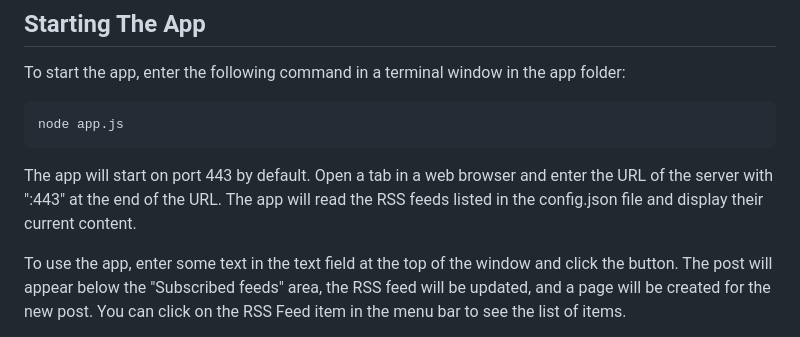
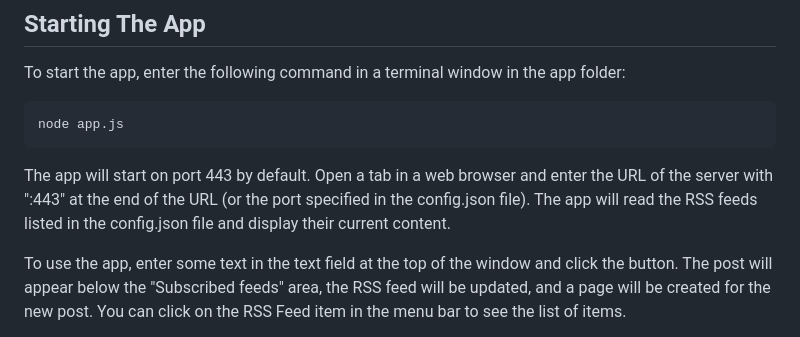
Before and after one commit to andysylvester/MyStatusToolDemo, a Markdown page: README.md, the part around the change. Drawn GitHub-style.

Commit message:
Update README.md
Updating Starting the App section

````diff
--- a/README.md
+++ b/README.md
@@ -149,7 +149,7 @@ To start the app, enter the following command in a terminal window in the app fo
    node app.js
    ```
 
-The app will start on port 443 by default. Open a tab in a web browser and enter the URL of the server with ":443" at the end of the URL. The app will read the RSS feeds listed in the config.json file and display their current content.
+The app will start on port 443 by default. Open a tab in a web browser and enter the URL of the server with ":443" at the end of the URL (or the port specified in the config.json file). The app will read the RSS feeds listed in the config.json file and display their current content.
 
 To use the app, enter some text in the text field at the top of the window and click the button. The post will appear below the "Subscribed feeds" area, the RSS feed will be updated, and a page will be created for the new post. You can click on the RSS Feed item in the menu bar to see the list of items.
 
````
